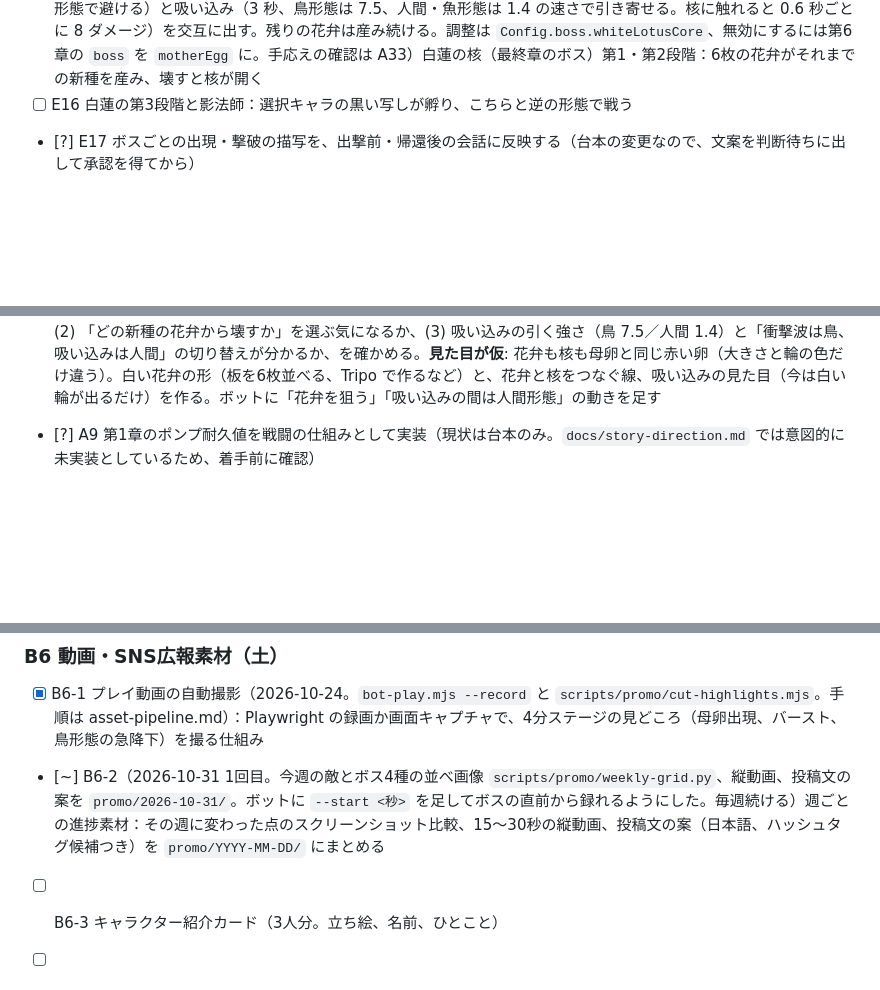
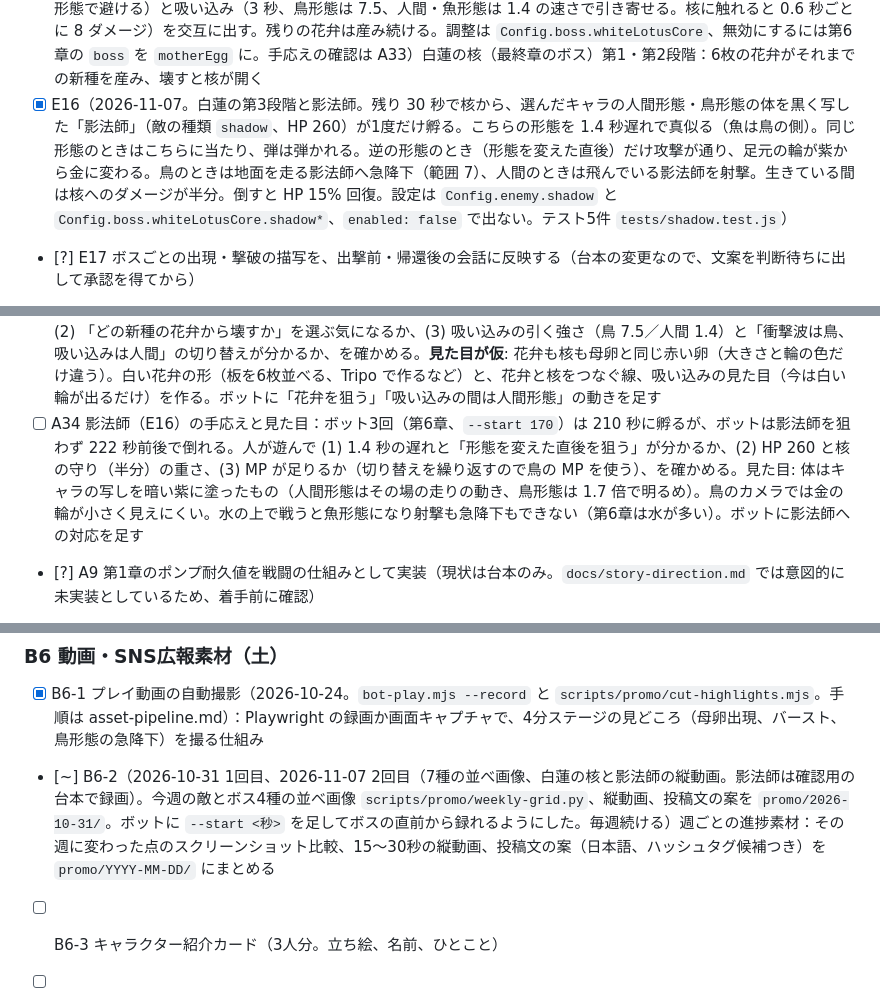
Before and after one commit to TOMOKIKAWADA-ai/PlanetOfNewGrowth, a Markdown page: docs/dev-cycle/backlog.md, 3 parts joined by grey strips. GitHub-like rendering; blank space fills up the shorter version.

```diff
--- a/docs/dev-cycle/backlog.md
+++ b/docs/dev-cycle/backlog.md
@@ -40,7 +40,7 @@
   - [x] 割れ殻（2026-11-04。敵の種類 `splitshell`、追いかけ役の体を白っぽい殻の色に塗ったもの。E6 が保留なので普通の出現にし、設計書で新種が空いている**第3章**から、40 秒以降に卵から孵る敵の 10%（同時に4体まで）。HP 46。バースト技（3人とも）で倒すと半分2体に割れる（HP・経験値が半分、もう割れない、割れた直後 0.9 秒はバースト技を受けない）。普通の射撃・パルス・急降下なら割れない。初めて孵ったとき・初めて割れたときに一度だけ説明。孵化予報の新種にも登録。調整と無効化は `Config.enemy.splitshell`。出す章は判断待ち。手応えの確認は A31）
   - [x] 群れ鳥（2026-11-05。敵の種類 `swarmbird`、細い胴と羽の小さな鳥（羽ばたく、目が光る）。卵1つから4羽の群れが孵る（2羽目以降は敵の上限を超えても出す。同時に2群れまで）。**第2章**の 60 秒以降、卵から孵る敵の 8%。人間形態の間は半径 9・高さ 3.2 で群れごと遠巻きに回るだけで襲わない（自動射撃で落とせる。HP 18）。鳥形態になると 0.6 秒で気づいて目が赤くなり、速さ 15.5 で鳥の高さまで上がって、プレイヤーのすぐ周りを回りながら当たる（1羽 2 ダメージ、1.2 秒ごと）。襲っている間は体が大きくなる（鳥形態のカメラは高いので）。人間形態に戻ると遠巻きに戻る。初めて孵ったとき・初めて気づいたときに一度だけ説明。孵化予報の新種にも登録。調整と無効化は `Config.enemy.swarmbird`。手応えの確認は A32）
 - [x] E15（2026-11-06。`bosses.js` の `whiteLotusCore`、画面の名前「白蓮の核」。核の周り（距離 8）に花弁6枚（母卵を半分の大きさにしたもの、HP は母卵の 0.14 倍×章の倍率）。第6章は水が多いので、核は「花弁が全部陸に乗る陸地」でプレイヤーから遠い所に置く。第1段階: 核は閉じていて狙えない（弾も当たらない、画面外の矢印は花弁を指す）。花弁は 11 秒ごとに、それぞれ足跡・群れ鳥・割れ殻・鳴き・手・吸水根を産む（1枚につき同時に2体まで、敵の上限を超えても出す。無効にした新種は追いかけ役）。第2段階: 花弁を4枚壊すと核が開き、衝撃波（母卵と同じ、鳥形態で避ける）と吸い込み（3 秒、鳥形態は 7.5、人間・魚形態は 1.4 の速さで引き寄せる。核に触れると 0.6 秒ごとに 8 ダメージ）を交互に出す。残りの花弁は産み続ける。調整は `Config.boss.whiteLotusCore`、無効にするには第6章の `boss` を `motherEgg` に。手応えの確認は A33）白蓮の核（最終章のボス）第1・第2段階：6枚の花弁がそれまでの新種を産み、壊すと核が開く
-- [ ] E16 白蓮の第3段階と影法師：選択キャラの黒い写しが孵り、こちらと逆の形態で戦う
+- [x] E16（2026-11-07。白蓮の第3段階と影法師。残り 30 秒で核から、選んだキャラの人間形態・鳥形態の体を黒く写した「影法師」（敵の種類 `shadow`、HP 260）が1度だけ孵る。こちらの形態を 1.4 秒遅れで真似る（魚は鳥の側）。同じ形態のときはこちらに当たり、弾は弾かれる。逆の形態のとき（形態を変えた直後）だけ攻撃が通り、足元の輪が紫から金に変わる。鳥のときは地面を走る影法師へ急降下（範囲 7）、人間のときは飛んでいる影法師を射撃。生きている間は核へのダメージが半分。倒すと HP 15% 回復。設定は `Config.enemy.shadow` と `Config.boss.whiteLotusCore.shadow*`、`enabled: false` で出ない。テスト5件 `tests/shadow.test.js`）
 - [?] E17 ボスごとの出現・撃破の描写を、出撃前・帰還後の会話に反映する（台本の変更なので、文案を判断待ちに出して承認を得てから）
 
 - [ ] A2 ボットの数値で現状を診断し、`docs/dev-cycle/balance-report.md` に「退屈な時間帯」「理不尽な死」「強すぎる強化」をまとめる
@@ -72,6 +72,7 @@
 - [ ] A31 割れ殻（E14）の手応えの確認：ボット3回（アカメ、第3章、`--speed 6`）で割れ殻は 7〜9 体孵り、割れたのは 0〜3 回（ボットはバーストを近くの敵に向けないので、割れる場面が少ない）。人が遊んで (1) バーストのあとに半分が残って「バースト頼みにできない」と感じるか、(2) HP 46・半分 23 の重さ、(3) 白い体が他の敵と見分けられるか（スクリーンショットではよく目立つ）を確かめる。割れる音は今は敵の撃破音だけ（B2 で殻の割れる音を作るかも見る）
 - [ ] A32 群れ鳥（E14）の手応えの確認：ボット3回（ツキミ、第2章、`--speed 6`）で群れは 7〜8 回孵り、群れ鳥から受けたダメージは 43〜158（全体の被ダメージは 241〜354。群れ鳥なしの3回は 226〜233）。最初の設定（3 ダメージ・1 秒ごと）では 89〜283 と重すぎたので下げた。ボットは卵を食べに鳥形態をよく使うので、まだ重めかもしれない。人が遊んで (1) 「鳥で卵を食べに行くか、人間で群れを先に落とすか」の迷いが生まれるか、(2) 鳥形態の速さ（ツキミ 14.8・アカメ 13.6・キイチゴ 16.1）と群れ鳥の 15.5 の関係（キイチゴだけ振り切れる）、(3) 鳥形態の高いカメラで群れが見えるか（襲うとき体を 1.6 倍にしている）を確かめる。気づいたときの鳴き声・羽音は無い（B2 で作るかも見る）。足跡（鳥で飛ぶと見失う）と同じ第2章なので、「足跡を振り切りたいが群れ鳥がいる」の組み合わせも見る
 - [ ] A33 白蓮の核（E15）の手応えの確認と見た目：ボット3回（ツキミ、第6章、`--start 170`、Lv1）は花弁を1枚も壊せず全敗（第4章の群れの母と同じく、Lv1 では足りない）。人が遊んで (1) 花弁 HP（67）と開くまでの4枚の重さ、(2) 「どの新種の花弁から壊すか」を選ぶ気になるか、(3) 吸い込みの引く強さ（鳥 7.5／人間 1.4）と「衝撃波は鳥、吸い込みは人間」の切り替えが分かるか、を確かめる。**見た目が仮**: 花弁も核も母卵と同じ赤い卵（大きさと輪の色だけ違う）。白い花弁の形（板を6枚並べる、Tripo で作るなど）と、花弁と核をつなぐ線、吸い込みの見た目（今は白い輪が出るだけ）を作る。ボットに「花弁を狙う」「吸い込みの間は人間形態」の動きを足す
+- [ ] A34 影法師（E16）の手応えと見た目：ボット3回（第6章、`--start 170`）は 210 秒に孵るが、ボットは影法師を狙わず 222 秒前後で倒れる。人が遊んで (1) 1.4 秒の遅れと「形態を変えた直後を狙う」が分かるか、(2) HP 260 と核の守り（半分）の重さ、(3) MP が足りるか（切り替えを繰り返すので鳥の MP を使う）、を確かめる。見た目: 体はキャラの写しを暗い紫に塗ったもの（人間形態はその場の走りの動き、鳥形態は 1.7 倍で明るめ）。鳥のカメラでは金の輪が小さく見えにくい。水の上で戦うと魚形態になり射撃も急降下もできない（第6章は水が多い）。ボットに影法師への対応を足す
 - [?] A9 第1章のポンプ耐久値を戦闘の仕組みとして実装（現状は台本のみ。`docs/story-direction.md` では意図的に未実装としているため、着手前に確認）
 - [x] A10 第2章（水没ステージ）をストーリーに接続 → 全6章のキャンペーンとして接続済み（2026-10-20、別チャットで実装しユーザー承認済み）
 
@@ -139,7 +140,7 @@
 
 ### B6 動画・SNS広報素材（土）
 - [x] B6-1 プレイ動画の自動撮影（2026-10-24。`bot-play.mjs --record` と `scripts/promo/cut-highlights.mjs`。手順は asset-pipeline.md）：Playwright の録画か画面キャプチャで、4分ステージの見どころ（母卵出現、バースト、鳥形態の急降下）を撮る仕組み
-- [~] B6-2（2026-10-31 1回目。今週の敵とボス4種の並べ画像 `scripts/promo/weekly-grid.py`、縦動画、投稿文の案を `promo/2026-10-31/`。ボットに `--start <秒>` を足してボスの直前から録れるようにした。毎週続ける）週ごとの進捗素材：その週に変わった点のスクリーンショット比較、15〜30秒の縦動画、投稿文の案（日本語、ハッシュタグ候補つき）を `promo/YYYY-MM-DD/` にまとめる
+- [~] B6-2（2026-10-31 1回目、2026-11-07 2回目（7種の並べ画像、白蓮の核と影法師の縦動画。影法師は確認用の台本で録画）。今週の敵とボス4種の並べ画像 `scripts/promo/weekly-grid.py`、縦動画、投稿文の案を `promo/2026-10-31/`。ボットに `--start <秒>` を足してボスの直前から録れるようにした。毎週続ける）週ごとの進捗素材：その週に変わった点のスクリーンショット比較、15〜30秒の縦動画、投稿文の案（日本語、ハッシュタグ候補つき）を `promo/YYYY-MM-DD/` にまとめる
 - [ ] B6-3 キャラクター紹介カード（3人分。立ち絵、名前、ひとこと）
 - [ ] B6-4 30秒のトレーラー（HyperFrames スキルが使えれば使う）
 - [ ] B6-5 ハイライト動画に音を付ける：録画には音が入らない。ゲームの効果音・BGM を後から重ねるか、HyperFrames で仕上げる
```
Also changed, not shown: docs/dev-cycle/asset-pipeline.md (+1 -0 lines), docs/devlog/2026-11-07.md (added, +38 -0 lines), promo/2026-11-07/post.md (added, +42 -0 lines), docs/devlog/img/2026-11-07-shadow-tsukimi-close-open.png (added), docs/devlog/img/2026-11-07-shadow-tsukimi-down.png (added), 6 other files.
